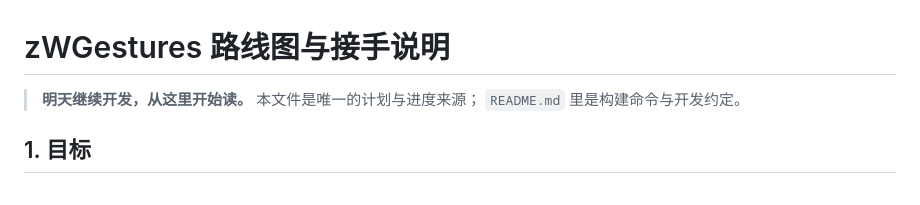
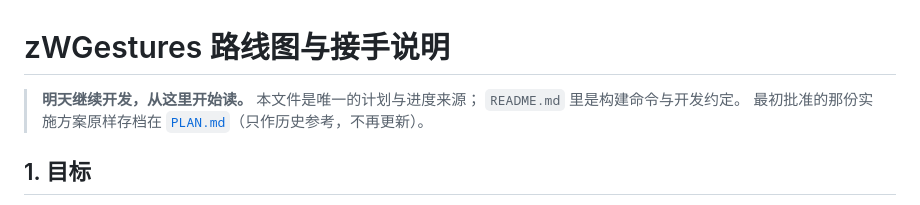
Before and after one commit to ZilongYang/zWGestures, a Markdown page: docs/ROADMAP.md, the part around the change. Drawn GitHub-style.

```diff
--- a/docs/ROADMAP.md
+++ b/docs/ROADMAP.md
@@ -2,6 +2,7 @@
 
 > **明天继续开发，从这里开始读。** 本文件是唯一的计划与进度来源；
 > `README.md` 里是构建命令与开发约定。
+> 最初批准的那份实施方案原样存档在 [`PLAN.md`](PLAN.md)（只作历史参考，不再更新）。
 
 ## 1. 目标
 
```
Also changed, not shown: README.md (+8 -0 lines), docs/PLAN.md (added, +160 -0 lines).
